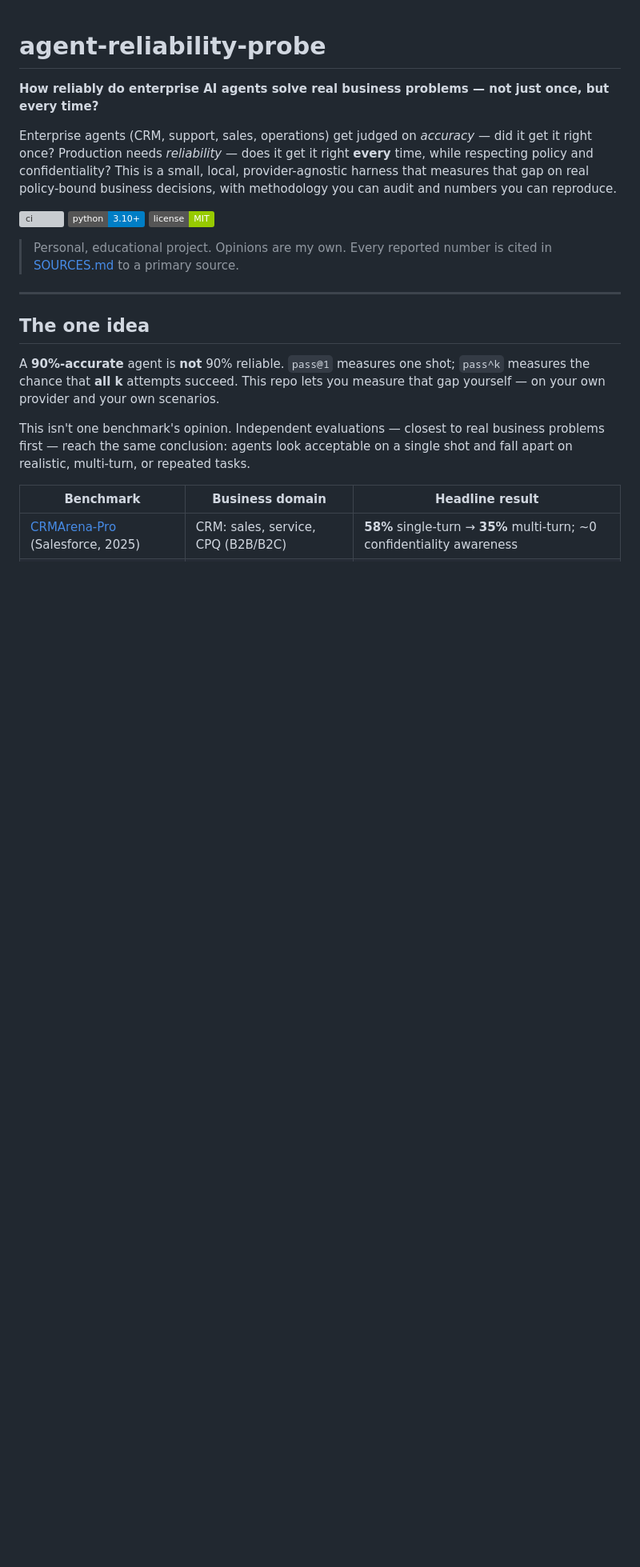
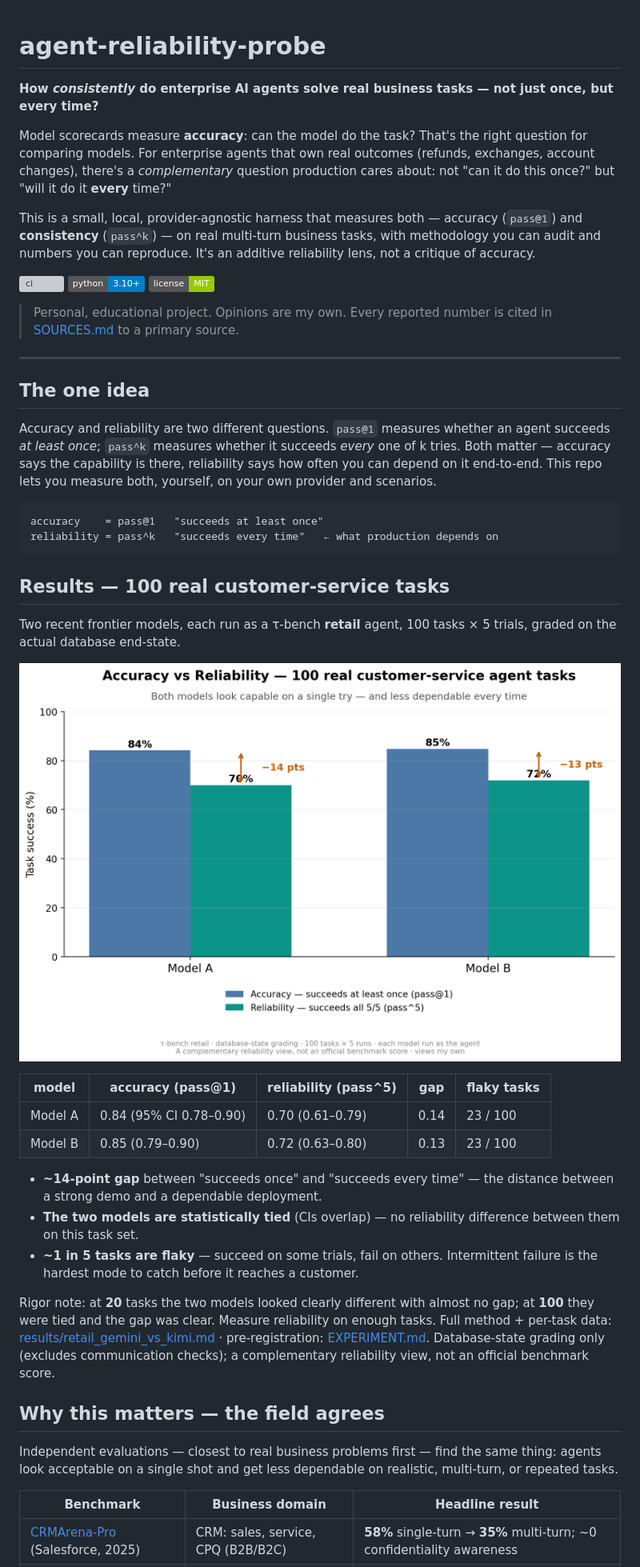
Before and after one commit to tanwargenairesearch/agent-reliability-probe, a Markdown page: README.md, the part around the change. Shown at 80% size. Drawn GitHub-style; badges without logos; blank space fills up the shorter version; grey boxes are pictures that could not be loaded.

Commit message:
README: neutral/additive framing + Results section with n=100 evidence
Reframe intro from 'accuracy isn't enough' to 'accuracy and reliability are
complementary' (matches the post's neutral stance). Add a Results section with
the n=100 retail chart, the head-to-head table, and the sample-size rigor note,
so visitors see the finding immediately.

````diff
--- a/README.md
+++ b/README.md
@@ -1,14 +1,19 @@
 # agent-reliability-probe
 
-**How reliably do enterprise AI agents solve real business problems — not just once, but every time?**
+**How *consistently* do enterprise AI agents solve real business tasks — not just once, but every time?**
 
-Enterprise agents (CRM, support, sales, operations) get judged on *accuracy* —
-did it get it right once? Production needs *reliability* — does it get it right
-**every** time, while respecting policy and confidentiality? This is a small,
-local, provider-agnostic harness that measures that gap on real policy-bound
-business decisions, with methodology you can audit and numbers you can reproduce.
+Model scorecards measure **accuracy**: can the model do the task? That's the
+right question for comparing models. For enterprise agents that own real outcomes
+(refunds, exchanges, account changes), there's a *complementary* question
+production cares about: not "can it do this once?" but "will it do it **every**
+time?"
 
-[![ci](https://github.com/OWNER/agent-reliability-probe/actions/workflows/ci.yml/badge.svg)](https://github.com/OWNER/agent-reliability-probe/actions)
+This is a small, local, provider-agnostic harness that measures both — accuracy
+(`pass@1`) and **consistency** (`pass^k`) — on real multi-turn business tasks,
+with methodology you can audit and numbers you can reproduce. It's an additive
+reliability lens, not a critique of accuracy.
+
+[![ci](https://github.com/tanwargenairesearch/agent-reliability-probe/actions/workflows/ci.yml/badge.svg)](https://github.com/tanwargenairesearch/agent-reliability-probe/actions)
 ![python](https://img.shields.io/badge/python-3.10%2B-blue)
 ![license](https://img.shields.io/badge/license-MIT-green)
 
@@ -19,13 +24,49 @@ business decisions, with methodology you can audit and numbers you can reproduce
 
 ## The one idea
 
-A **90%-accurate** agent is **not** 90% reliable. `pass@1` measures one shot;
-`pass^k` measures the chance that **all k** attempts succeed. This repo lets you
-measure that gap yourself — on your own provider and your own scenarios.
+Accuracy and reliability are two different questions. `pass@1` measures whether
+an agent succeeds *at least once*; `pass^k` measures whether it succeeds *every*
+one of k tries. Both matter — accuracy says the capability is there, reliability
+says how often you can depend on it end-to-end. This repo lets you measure both,
+yourself, on your own provider and scenarios.
 
-This isn't one benchmark's opinion. Independent evaluations — closest to real
-business problems first — reach the same conclusion: agents look acceptable on a
-single shot and fall apart on realistic, multi-turn, or repeated tasks.
+```
+accuracy    = pass@1   "succeeds at least once"
+reliability = pass^k   "succeeds every time"   ← what production depends on
+```
+
+## Results — 100 real customer-service tasks
+
+Two recent frontier models, each run as a τ-bench **retail** agent, 100 tasks ×
+5 trials, graded on the actual database end-state.
+
+![accuracy vs reliability](results/post1_chart.png)
+
+| model | accuracy (pass@1) | reliability (pass^5) | gap | flaky tasks |
+|---|---|---|---|---|
+| Model A | 0.84 (95% CI 0.78–0.90) | 0.70 (0.61–0.79) | 0.14 | 23 / 100 |
+| Model B | 0.85 (0.79–0.90) | 0.72 (0.63–0.80) | 0.13 | 23 / 100 |
+
+- **~14-point gap** between "succeeds once" and "succeeds every time" — the
+  distance between a strong demo and a dependable deployment.
+- **The two models are statistically tied** (CIs overlap) — no reliability
+  difference between them on this task set.
+- **~1 in 5 tasks are flaky** — succeed on some trials, fail on others.
+  Intermittent failure is the hardest mode to catch before it reaches a customer.
+
+Rigor note: at **20** tasks the two models looked clearly different with almost
+no gap; at **100** they were tied and the gap was clear. Measure reliability on
+enough tasks. Full method + per-task data:
+[results/retail_gemini_vs_kimi.md](results/retail_gemini_vs_kimi.md) ·
+pre-registration: [EXPERIMENT.md](EXPERIMENT.md). Database-state grading only
+(excludes communication checks); a complementary reliability view, not an
+official benchmark score.
+
+## Why this matters — the field agrees
+
+Independent evaluations — closest to real business problems first — find the same
+thing: agents look acceptable on a single shot and get less dependable on
+realistic, multi-turn, or repeated tasks.
 
 | Benchmark | Business domain | Headline result |
 |---|---|---|
````
